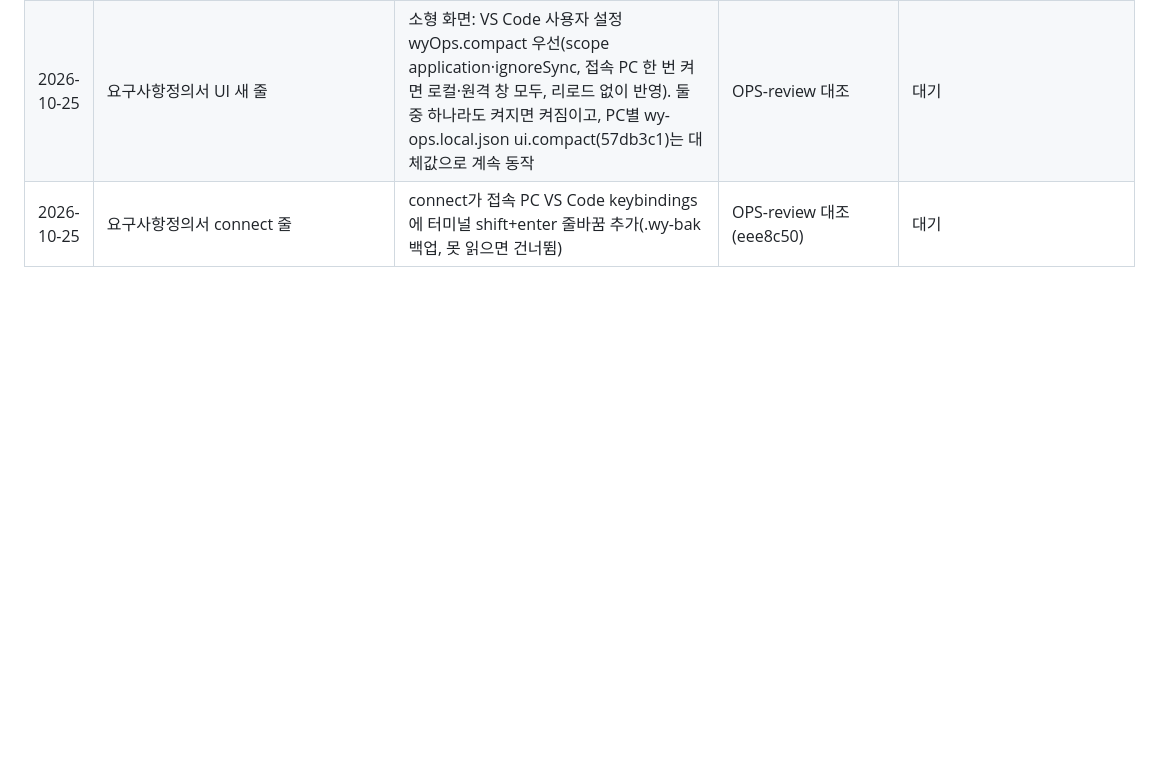
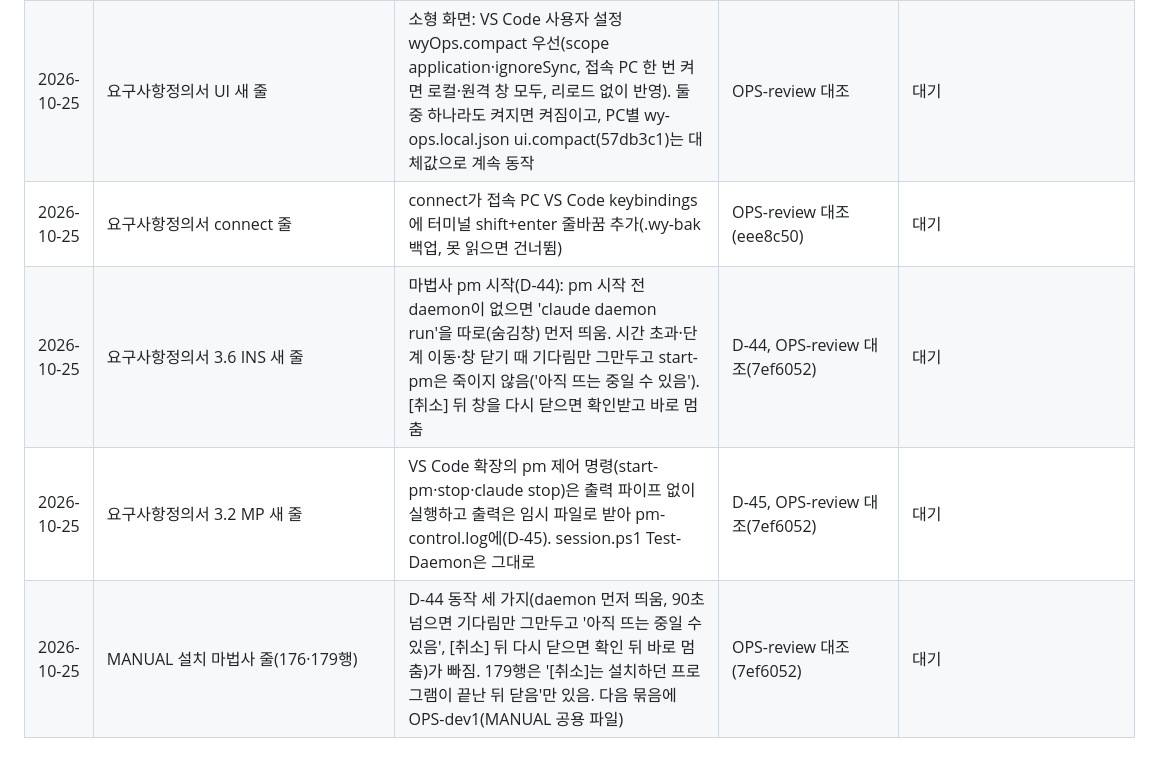
Before and after one commit to tungasa200/agentTeamPackage, a Markdown page: docs/개정대기.md, the part around the change. Drawn GitHub-style; blank space fills up the shorter version.

Commit message:
docs: 7ef6052 관문·배포 결과, 개정대기 D-44·D-45·MANUAL 마법사 줄, KI-10 로컬 확장 낡음
Co-Authored-By: Claude Opus 5.5 <noreply@anthropic.com>

```diff
--- a/docs/개정대기.md
+++ b/docs/개정대기.md
@@ -57,3 +57,6 @@
 | 2026-10-25 | 요구사항정의서 3.2 MP-07 | 고정 뿌리가 명부 뿌리와 다르면 경고와 [고정 초기화](KI-09, f99306a). 호스트별 고정(D-43): 고정 키 wyApprovals.anchors@<호스트 이름>, 옛 기기·폴더 키는 지금 명부 뿌리와 지문이 같을 때만 이어받고 지우지 않음, [고정 초기화]는 이 호스트 고정만 지움. 호스트 이름이 같은 명부(WSL 등)는 고정을 함께 씀 | OPS-review 대조 | 대기 |
 | 2026-10-25 | 요구사항정의서 UI 새 줄 | 소형 화면: VS Code 사용자 설정 wyOps.compact 우선(scope application·ignoreSync, 접속 PC 한 번 켜면 로컬·원격 창 모두, 리로드 없이 반영). 둘 중 하나라도 켜지면 켜짐이고, PC별 wy-ops.local.json ui.compact(57db3c1)는 대체값으로 계속 동작 | OPS-review 대조 | 대기 |
 | 2026-10-25 | 요구사항정의서 connect 줄 | connect가 접속 PC VS Code keybindings에 터미널 shift+enter 줄바꿈 추가(.wy-bak 백업, 못 읽으면 건너뜀) | OPS-review 대조(eee8c50) | 대기 |
+| 2026-10-25 | 요구사항정의서 3.6 INS 새 줄 | 마법사 pm 시작(D-44): pm 시작 전 daemon이 없으면 'claude daemon run'을 따로(숨김창) 먼저 띄움. 시간 초과·단계 이동·창 닫기 때 기다림만 그만두고 start-pm은 죽이지 않음('아직 뜨는 중일 수 있음'). [취소] 뒤 창을 다시 닫으면 확인받고 바로 멈춤 | D-44, OPS-review 대조(7ef6052) | 대기 |
+| 2026-10-25 | 요구사항정의서 3.2 MP 새 줄 | VS Code 확장의 pm 제어 명령(start-pm·stop·claude stop)은 출력 파이프 없이 실행하고 출력은 임시 파일로 받아 pm-control.log에(D-45). session.ps1 Test-Daemon은 그대로 | D-45, OPS-review 대조(7ef6052) | 대기 |
+| 2026-10-25 | MANUAL 설치 마법사 줄(176·179행) | D-44 동작 세 가지(daemon 먼저 띄움, 90초 넘으면 기다림만 그만두고 '아직 뜨는 중일 수 있음', [취소] 뒤 다시 닫으면 확인 뒤 바로 멈춤)가 빠짐. 179행은 '[취소]는 설치하던 프로그램이 끝난 뒤 닫음'만 있음. 다음 묶음에 OPS-dev1(MANUAL 공용 파일) | OPS-review 대조(7ef6052) | 대기 |
```
Also changed, not shown: docs/진행현황.md (+4 -3 lines).
